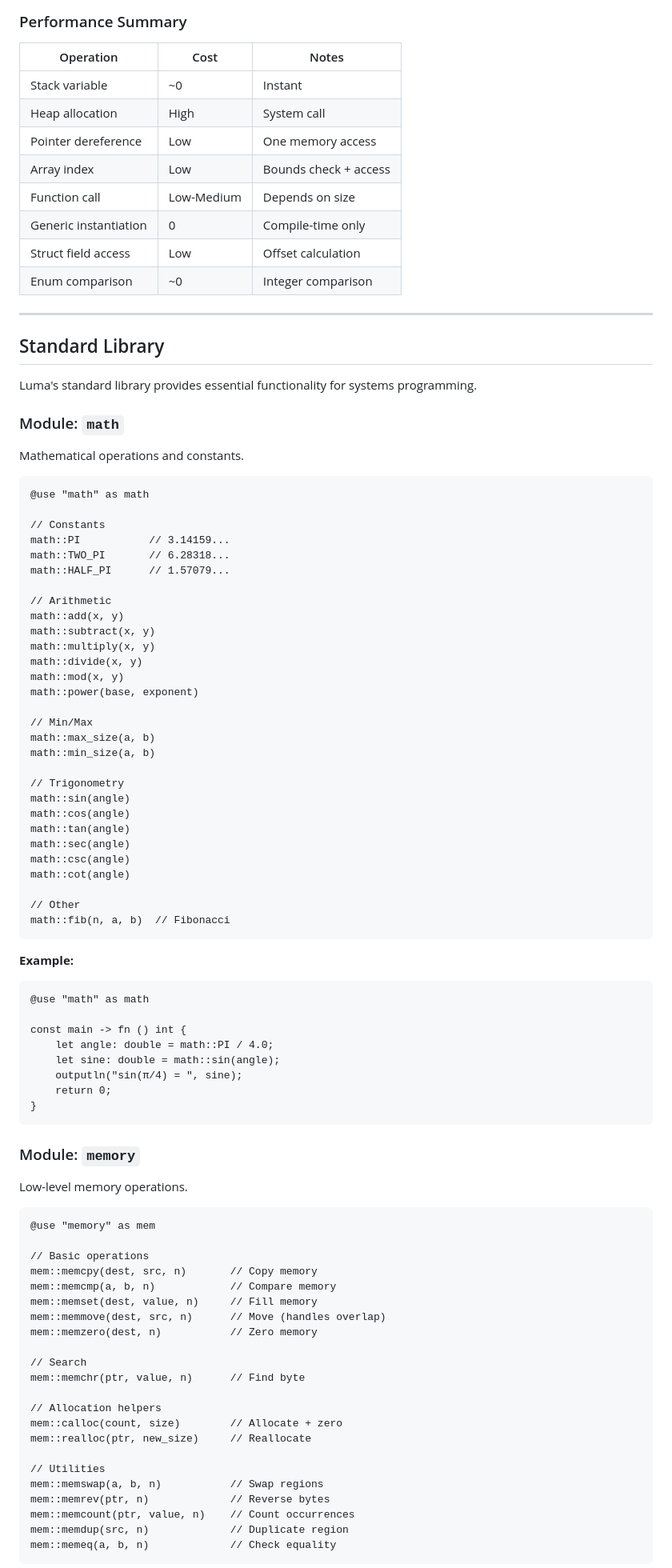
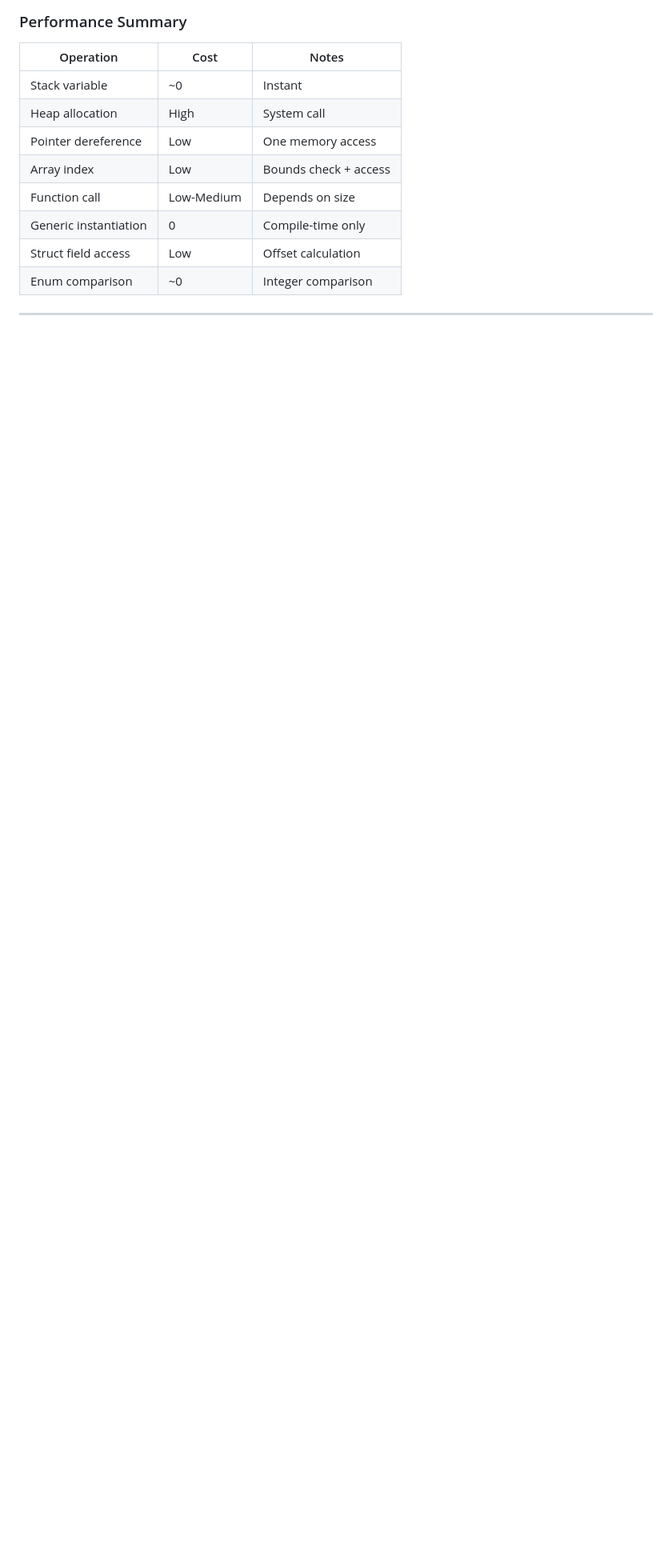
Before and after one commit to Luma-Programming-Language/Luma-Website, a Markdown page: docs.md, the part around one of its changes. Shown at 80% size. GitHub-like rendering; blank space fills up the shorter version.

Commit message:
Fixed a replace find mistakce. I feel like an idiot :(

````diff
--- a/docs.md
+++ b/docs.md
@@ -1521,84 +1521,3 @@ const process_fast -> fn (data: *LargeStruct) void { }
 
 ---
 
-## Standard Library
-
-Luma's standard library provides essential functionality for systems programming.
-
-### Module: `math`
-
-Mathematical operations and constants.
-
-```luma
-@use "math" as math
-
-// Constants
-math::PI           // 3.14159...
-math::TWO_PI       // 6.28318...
-math::HALF_PI      // 1.57079...
-
-// Arithmetic
-math::add(x, y)
-math::subtract(x, y)
-math::multiply(x, y)
-math::divide(x, y)
-math::mod(x, y)
-math::power(base, exponent)
-
-// Min/Max
-math::max_size(a, b)
-math::min_size(a, b)
-
-// Trigonometry
-math::sin(angle)
-math::cos(angle)
-math::tan(angle)
-math::sec(angle)
-math::csc(angle)
-math::cot(angle)
-
-// Other
-math::fib(n, a, b)  // Fibonacci
-```
-
-**Example:**
-```luma
-@use "math" as math
-
-const main -> fn () int {
-    let angle: double = math::PI / 4.0;
-    let sine: double = math::sin(angle);
-    outputln("sin(π/4) = ", sine);
-    return 0;
-}
-```
-
-### Module: `memory`
-
-Low-level memory operations.
-
-```luma
-@use "memory" as mem
-
-// Basic operations
-mem::memcpy(dest, src, n)       // Copy memory
-mem::memcmp(a, b, n)            // Compare memory
-mem::memset(dest, value, n)     // Fill memory
-mem::memmove(dest, src, n)      // Move (handles overlap)
-mem::memzero(dest, n)           // Zero memory
-
-// Search
-mem::memchr(ptr, value, n)      // Find byte
-
-// Allocation helpers
-mem::calloc(count, size)        // Allocate + zero
-mem::realloc(ptr, new_size)     // Reallocate
-
-// Utilities
-mem::memswap(a, b, n)           // Swap regions
-mem::memrev(ptr, n)             // Reverse bytes
-mem::memcount(ptr, value, n)    // Count occurrences
-mem::memdup(src, n)             // Duplicate region
-mem::memeq(a, b, n)             // Check equality
-```
-
````
Also changed, not shown: other parts of docs.md (+12 -153 lines).
